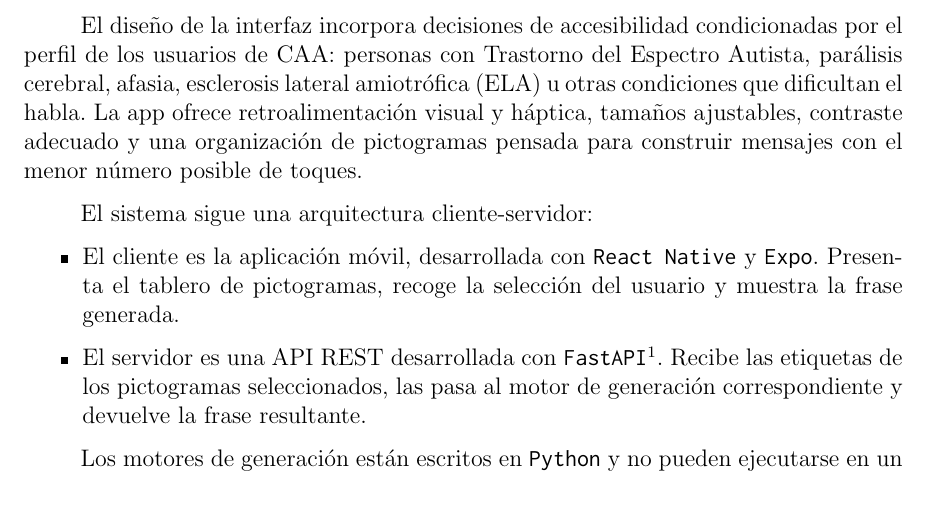
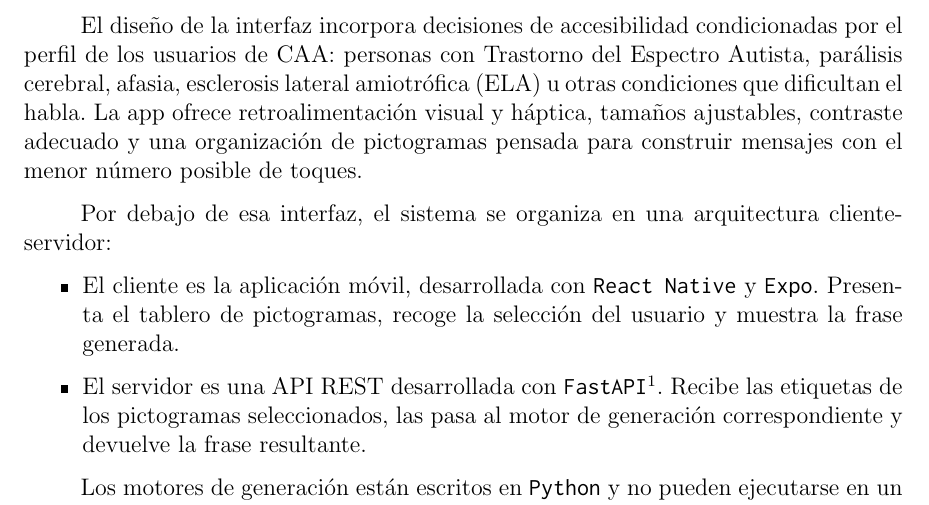
Before and after one commit to Lagaress/tfg-memory, a LaTeX document (main.tex, which reads sections/3b-development-app.tex): part of page 78 of 119, cut so that both start at the same text. Compiled offline with pdfLaTeX.

Commit message:
Connect architecture lead-in with the interface paragraph
'Por debajo de esa interfaz, el sistema se organiza en una
arquitectura cliente-servidor' bridges from the accessibility/UI
description to the technical structure, instead of a cold lead-in.

Co-Authored-By: Claude Opus 4.7 <noreply@anthropic.com>

```diff
--- a/sections/3b-development-app.tex
+++ b/sections/3b-development-app.tex
@@ -5,7 +5,7 @@ Los motores evaluados en el capítulo anterior llegan al usuario final a través
 
 El diseño de la interfaz incorpora decisiones de accesibilidad condicionadas por el perfil de los usuarios de CAA: personas con Trastorno del Espectro Autista, parálisis cerebral, afasia, esclerosis lateral amiotrófica (ELA) u otras condiciones que dificultan el habla. La app ofrece retroalimentación visual y háptica, tamaños ajustables, contraste adecuado y una organización de pictogramas pensada para construir mensajes con el menor número posible de toques.
 
-El sistema sigue una arquitectura cliente-servidor:
+Por debajo de esa interfaz, el sistema se organiza en una arquitectura cliente-servidor:
 
 \begin{itemize}
     \item El cliente es la aplicación móvil, desarrollada con \texttt{React Native} y \texttt{Expo}. Presenta el tablero de pictogramas, recoge la selección del usuario y muestra la frase generada.
```
